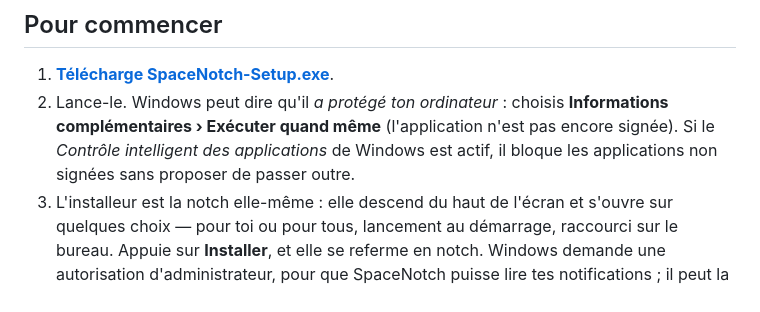
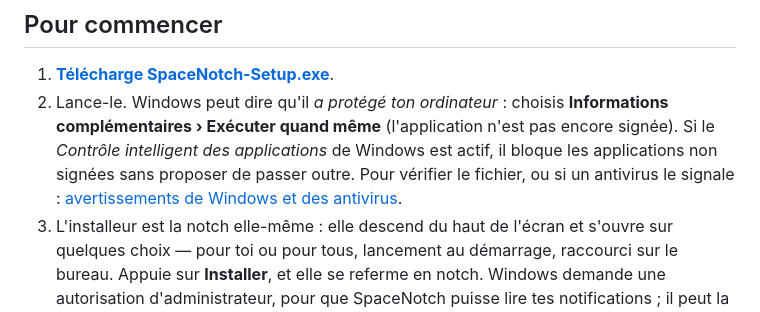
Before and after one commit to nicoo-o/SpaceNotch, a Markdown page: README.fr.md, the part around the change. Drawn GitHub-style.

```diff
--- a/README.fr.md
+++ b/README.fr.md
@@ -120,7 +120,7 @@ fichiers et le calcul rapide · **Une étagère** où glisser des fichiers · **
 ## Pour commencer
 
 1. **[Télécharge SpaceNotch-Setup.exe](https://github.com/nicoo-o/SpaceNotch/releases/latest/download/SpaceNotch-Setup.exe)**.
-2. Lance-le. Windows peut dire qu'il *a protégé ton ordinateur* : choisis **Informations complémentaires › Exécuter quand même** (l'application n'est pas encore signée). Si le *Contrôle intelligent des applications* de Windows est actif, il bloque les applications non signées sans proposer de passer outre.
+2. Lance-le. Windows peut dire qu'il *a protégé ton ordinateur* : choisis **Informations complémentaires › Exécuter quand même** (l'application n'est pas encore signée). Si le *Contrôle intelligent des applications* de Windows est actif, il bloque les applications non signées sans proposer de passer outre. Pour vérifier le fichier, ou si un antivirus le signale : [avertissements de Windows et des antivirus](docs/avertissements-windows.md).
 3. L'installeur est la notch elle-même : elle descend du haut de l'écran et s'ouvre sur quelques
    choix — pour toi ou pour tous, lancement au démarrage, raccourci sur le bureau. Appuie sur
    **Installer**, et elle se referme en notch. Windows demande une autorisation d'administrateur, pour
```
Also changed, not shown: README.md (+1 -1 lines), docs/avertissements-windows.md (added, +119 -0 lines).
